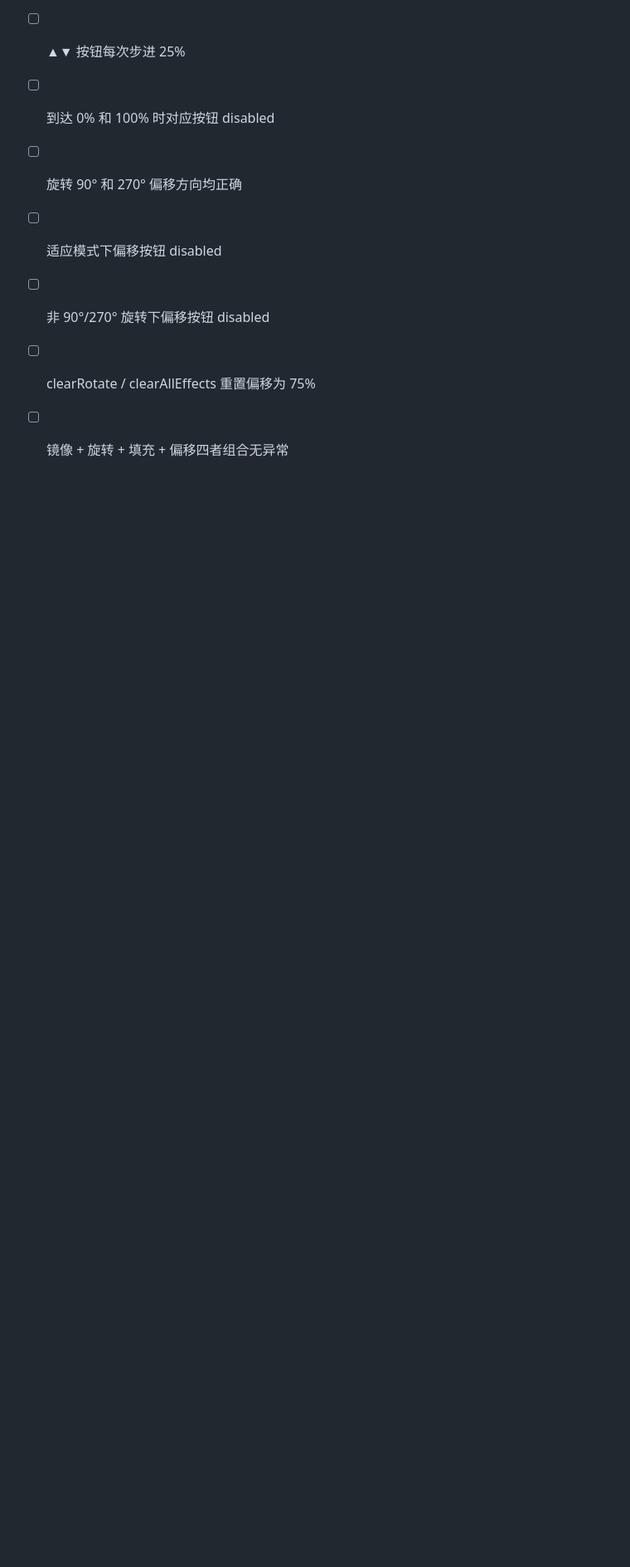
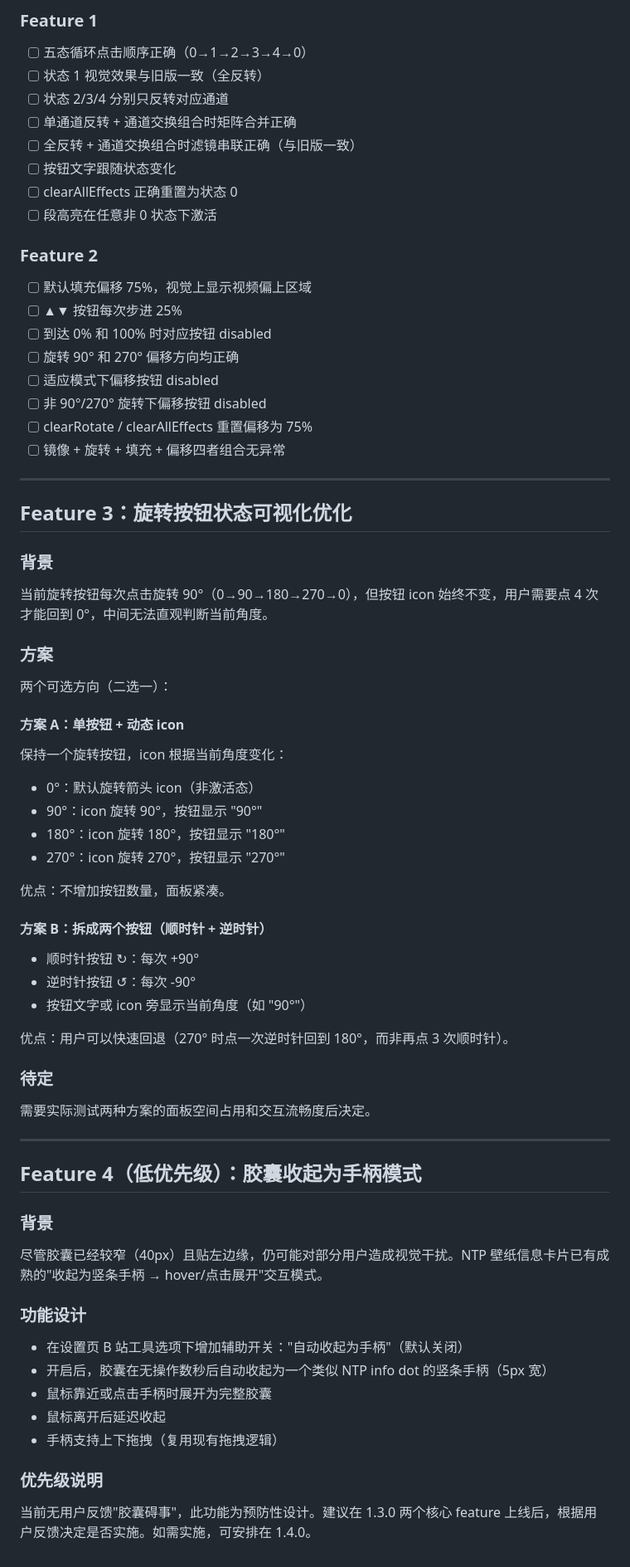
Before and after one commit to echoextension/echo, a Markdown page: docs/v1.3.0-backlog.md, the part around the change. Shown at 83% size. GitHub-like rendering; blank space fills up the shorter version.

Commit message:
docs: update v1.3.0 backlog - add rotate button UX optimization and capsule collapse mode

```diff
--- a/docs/v1.3.0-backlog.md
+++ b/docs/v1.3.0-backlog.md
@@ -320,3 +320,57 @@ transform: scaleX(-1) rotate(90deg) translateX(offset) scale(1.778)
 - [ ] 非 90°/270° 旋转下偏移按钮 disabled
 - [ ] clearRotate / clearAllEffects 重置偏移为 75%
 - [ ] 镜像 + 旋转 + 填充 + 偏移四者组合无异常
+
+---
+
+## Feature 3：旋转按钮状态可视化优化
+
+### 背景
+
+当前旋转按钮每次点击旋转 90°（0→90→180→270→0），但按钮 icon 始终不变，用户需要点 4 次才能回到 0°，中间无法直观判断当前角度。
+
+### 方案
+
+两个可选方向（二选一）：
+
+#### 方案 A：单按钮 + 动态 icon
+
+保持一个旋转按钮，icon 根据当前角度变化：
+- 0°：默认旋转箭头 icon（非激活态）
+- 90°：icon 旋转 90°，按钮显示 "90°"
+- 180°：icon 旋转 180°，按钮显示 "180°"
+- 270°：icon 旋转 270°，按钮显示 "270°"
+
+优点：不增加按钮数量，面板紧凑。
+
+#### 方案 B：拆成两个按钮（顺时针 + 逆时针）
+
+- 顺时针按钮 ↻：每次 +90°
+- 逆时针按钮 ↺：每次 -90°
+- 按钮文字或 icon 旁显示当前角度（如 "90°"）
+
+优点：用户可以快速回退（270° 时点一次逆时针回到 180°，而非再点 3 次顺时针）。
+
+### 待定
+
+需要实际测试两种方案的面板空间占用和交互流畅度后决定。
+
+---
+
+## Feature 4（低优先级）：胶囊收起为手柄模式
+
+### 背景
+
+尽管胶囊已经较窄（40px）且贴左边缘，仍可能对部分用户造成视觉干扰。NTP 壁纸信息卡片已有成熟的"收起为竖条手柄 → hover/点击展开"交互模式。
+
+### 功能设计
+
+- 在设置页 B 站工具选项下增加辅助开关："自动收起为手柄"（默认关闭）
+- 开启后，胶囊在无操作数秒后自动收起为一个类似 NTP info dot 的竖条手柄（5px 宽）
+- 鼠标靠近或点击手柄时展开为完整胶囊
+- 鼠标离开后延迟收起
+- 手柄支持上下拖拽（复用现有拖拽逻辑）
+
+### 优先级说明
+
+当前无用户反馈"胶囊碍事"，此功能为预防性设计。建议在 1.3.0 两个核心 feature 上线后，根据用户反馈决定是否实施。如需实施，可安排在 1.4.0。
```
